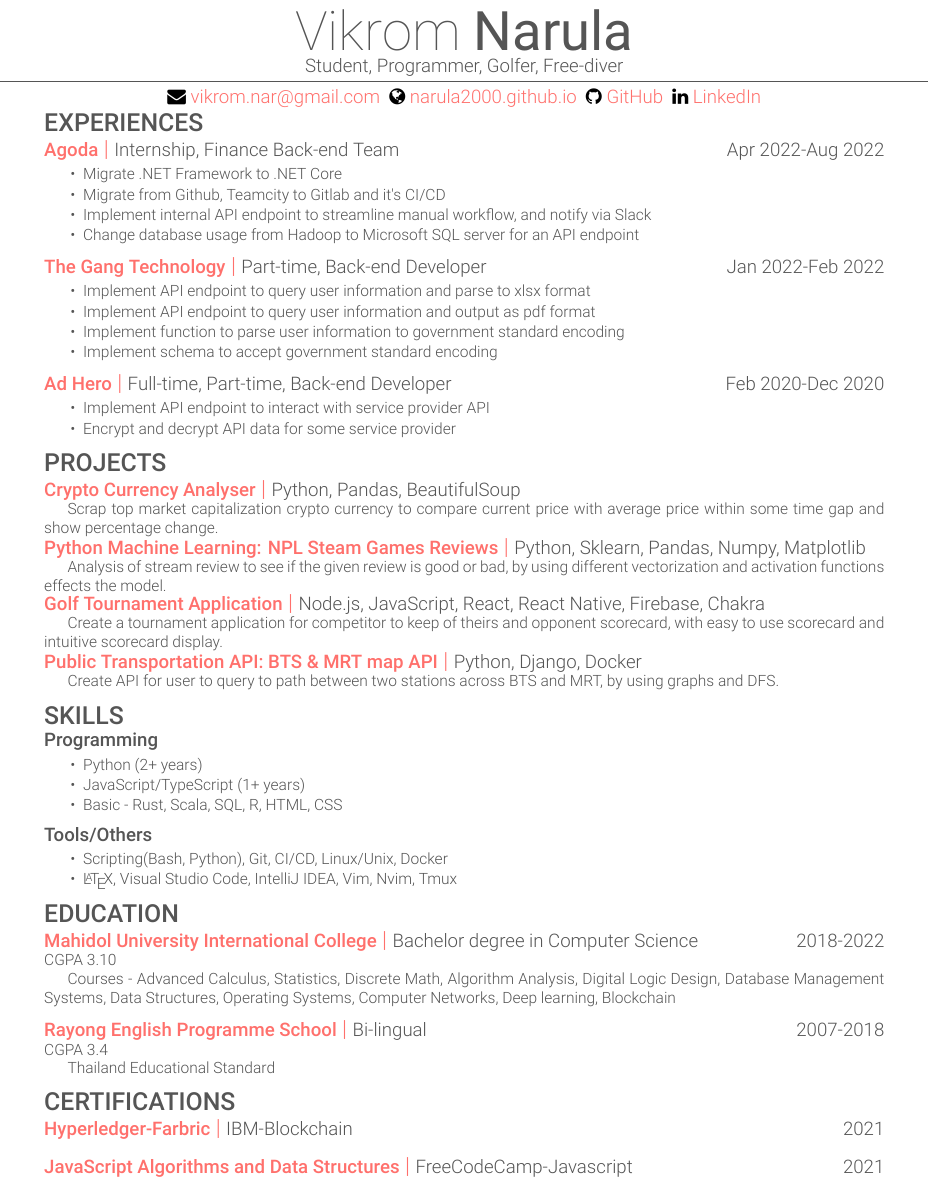
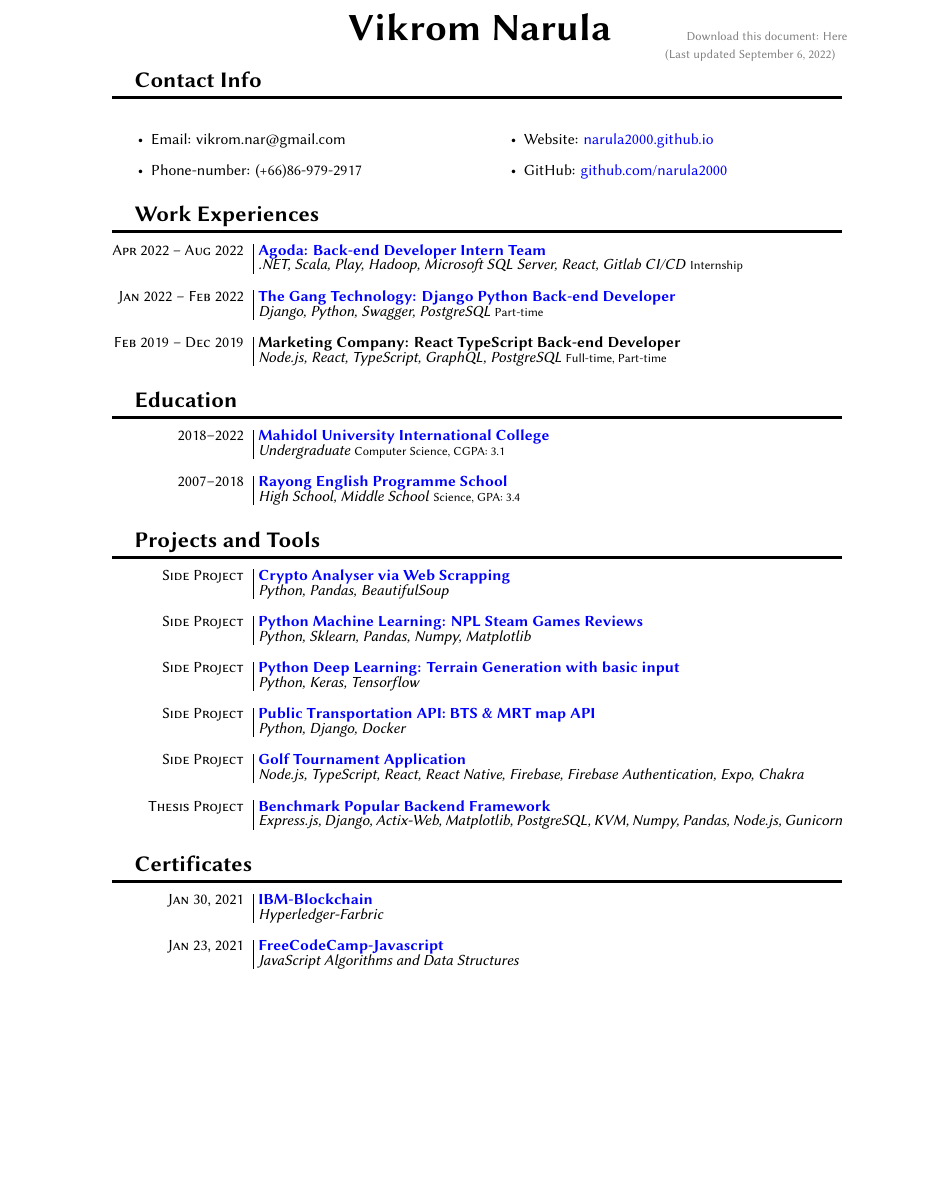
Before and after one commit to narula2000/old-resume, a LaTeX document (index.tex): part of the page, cut at the place of the change, the shorter picture padded with empty space. Compiled offline with XeLaTeX.

Commit message:
Revert "Change Resume format"
This reverts commit 75f56ee57c471d88192058e6551b22ff97b64085.

```diff
--- a/index.tex
+++ b/index.tex
@@ -4,10 +17,3 @@
-\usepackage{fontspec}
+% Remove Page number
+\pagenumbering{gobble}
 
-\title{Vikrom's CV}
-\fullname{Vikrom}{Narula}{}
-\cvtitle{Student, Programmer, Golfer, Free-diver}
-\website{https://narula2000.github.io}{narula2000.github.io}
-\email{vikrom.nar@gmail.com}
-\github{https://github.com/narula2000}{GitHub}
-\linkedin{https://www.linkedin.com/in/vikrom-narula-36aa33184}{LinkedIn}
-\currentdate{\today}
@@ -13,0 +34,9 @@
+        \par{\centering{\Huge  \bfseries{\theauthor}}\par}
+    \end{minipage}
+    \begin{minipage}[t]{.25\textwidth}{
+        \footnotesize\hfill{}\color{gray}
+        \hfill{}Download this document:
+        \href[gray]{https://raw.githubusercontent.com/narula2000/Resume/main/cv.pdf}{Here}
+        \hfill{}(Last updated \thedate)
+    }
+    \end{minipage}
@@ -14,92 +71,87 @@
 
 \begin{document}
-\section{Experiences}
-\combosection{\href{https://www.agoda.com/}{Agoda}}{Internship, Finance Back-end Team}{Apr 2022-Aug 2022}{
-  \begin{tightlist}
-    \item Migrate .NET Framework to .NET Core
-    \item Migrate from Github, Teamcity to Gitlab and it's CI/CD
-    \item Implement internal API endpoint to streamline manual workflow, and notify via Slack
-    \item Change database usage from Hadoop to Microsoft SQL server for an API endpoint
-  \end{tightlist}
-}
 
-\combosection{\href{https://thegang.tech/?lang=en}{The Gang Technology}}{Part-time, Back-end Developer}{Jan 2022-Feb 2022}{
-  \begin{tightlist}
-    \item Implement API endpoint to query user information and parse to xlsx format
-    \item Implement API endpoint to query user information and output as pdf format
-    \item Implement function to parse user information to government standard encoding
-    \item Implement schema to accept government standard encoding
-  \end{tightlist}
-}
+\maketitle
 
-\combosection{\href{https://adhero.co.th}{Ad Hero}}{Full-time, Part-time, Back-end Developer}{Feb 2020-Dec 2020}{
-  \begin{tightlist}
-    \item Implement API endpoint to interact with service provider API
-    \item Encrypt and decrypt API data for some service provider
-  \end{tightlist}
-}
+\section{Contact Info}
+\begin{multicols}{2}
+  \begin{itemize}
+    \item Email: vikrom.nar@gmail.com
+    \item Phone-number: (+66)86-979-2917
+    \item Website: \href{https://narula2000.github.io/}{narula2000.github.io}
+    \item GitHub: \href{https://github.com/narula2000}{github.com/narula2000}
+  \end{itemize}
+\end{multicols}
 
-\section{Projects}
-\combosection{\href{https://github.com/narula2000/crypto-watcher}{Crypto Currency Analyser}}
-  {Python, Pandas, BeautifulSoup}{}{
-  \indent Scrap top market capitalization crypto currency to compare current price
-  with average price within some time gap and show percentage change.
-}
+\section{Work Experiences}
 
-\combosection{\href{https://github.com/narula2000/SteamReviewAnalysisMLProject.git}{Python Machine Learning: NPL Steam Games Reviews}}
-  {Python, Sklearn, Pandas, Numpy, Matplotlib}{}{
-  \indent Analysis of stream review to see if the given review is good or bad,
-  by using different vectorization and activation functions effects the model.
-}
+\entry{Apr 2022 -- Aug 2022}
+  {\href{https://www.agoda.com/}{Agoda: Back-end Developer Intern Team}}
+  {.NET, Scala, Play, Hadoop, Microsoft SQL Server, React, Gitlab CI/CD}
+  {Internship}
 
-\combosection{\href{https://github.com/narula2000/GolfTournament-Webapp}{Golf Tournament Application}}
-  {Node.js, JavaScript, React, React Native, Firebase, Chakra}{}{
-  \indent Create a tournament application for competitor to keep of theirs and
-  opponent scorecard, with easy to use scorecard and intuitive scorecard display.
-}
 
-\combosection{\href{https://github.com/narula2000/BTS-MRT-Transportation-API}{Public Transportation API: BTS \& MRT map API}}
-  {Python, Django, Docker}{}{
-  \indent Create API for user to query to path between two stations across BTS
-  and MRT, by using graphs and DFS.
-}
+\entry{Jan 2022 -- Feb 2022}
+  {\href{https://thegang.tech/?lang=en}{The Gang Technology: Django Python Back-end Developer}}
+  {Django, Python, Swagger, PostgreSQL}
+  {Part-time}
 
-\vspace{\topsep}
-\section{Skills}
-\combosection{Programming}{}{}{
-  \begin{tightlist}
-    \item Python (2+ years)
-    \item JavaScript/TypeScript (1+ years)
-    \item Basic - Rust, Scala, SQL, R, HTML, CSS
-  \end{tightlist}
-}
 
-\combosection{Tools/Others}{}{}{
-  \begin{tightlist}
-    \item Scripting(Bash, Python), Git, CI/CD, Linux/Unix, Docker
-    \item \LaTeX, Visual Studio Code, IntelliJ IDEA, Vim, Nvim, Tmux
-  \end{tightlist}
-}
+\entry{Feb 2019 -- Dec 2019}
+  {Marketing Company: React TypeScript Back-end Developer}
+  {Node.js, React, TypeScript, GraphQL, PostgreSQL}
+  {Full-time, Part-time}
 
 \section{Education}
-\combosection{\href{https://muic.mahidol.ac.th/eng}{Mahidol University International College}}{Bachelor degree in Computer Science }{2018-2022}{CGPA 3.10
 
-  \ifextended
-    Courses - Advanced Calculus, Statistics, Discrete Math, Algorithm Analysis, Digital Logic Design, Database Management Systems, Data Structures, Operating Systems, Computer Networks, Deep learning, Blockchain
-  \else
-  \fi
-  }
+\entry{2018--2022}
+  {\href{https://muic.mahidol.ac.th/eng}{Mahidol University International College}}
+  {Undergraduate}
+  {Computer Science, CGPA: 3.1}
 
-\vspace{\topsep}
-\combosection{\href{https://www.repsbanchang.com}{Rayong English Programme School}}{Bi-lingual}{2007-2018}{CGPA 3.4
+\entry{2007--2018}
+  {\href{https://www.repsbanchang.com}{Rayong English Programme School}}
+  {High School, Middle School}
+  {Science, GPA: 3.4}
 
-    Thailand Educational Standard
-}
+\section{Projects and Tools}
 
-\vspace{\topsep}
-\section{Certifications}
-\combosection{\href{https://courses.cognitiveclass.ai/certificates/2552ddac4a7b442ba08a882913fde68e}{Hyperledger-Farbric}}{IBM-Blockchain}{2021}{}
+\entry{Side Project}
+  {\href{https://github.com/narula2000/crypto-watcher}{Crypto Analyser via Web Scrapping}}
+  {Python, Pandas, BeautifulSoup}
 
-\combosection{\href{https://freecodecamp.org/certification/fccfd875aea-9c57-4c5d-a3c3-541bdb54fdb7/javascript-algorithms-and-data-structures}{JavaScript Algorithms and Data Structures}}{FreeCodeCamp-Javascript}{2021}{}
 
-\combosection{\href{https://www.coursera.org/account/accomplishments/specialization/certificate/KPATQ89DEUJC}{Deep Learning Specialization}}{Coursera-DeepLearning}{2020}{}
+\entry{Side Project}
+  {\href{https://github.com/narula2000/SteamReviewAnalysisMLProject.git}{Python Machine Learning: NPL Steam Games Reviews}}
+  {Python, Sklearn, Pandas, Numpy, Matplotlib}
+
+
+\entry{Side Project}
+  {\href{https://www.kaggle.com/vikromnarula/pix2pix}{Python Deep Learning: Terrain Generation with basic input}}
+  {Python, Keras, Tensorflow}
+
+
+\entry{Side Project}
+  {\href{https://github.com/narula2000/BTS-MRT-Transportation-API}{Public Transportation API: BTS \& MRT map API}}
+  {Python, Django, Docker}
+
+
+\entry{Side Project}
+  {\href{https://github.com/narula2000/BTS-MRT-Transportation-API}{Golf Tournament Application}}
+  {Node.js, TypeScript, React, React Native, Firebase, Firebase Authentication, Expo, Chakra}
+
+
+\entry{Thesis Project}
+  {\href{https://github.com/narula2000/thesis-project}{Benchmark Popular Backend Framework}}
+  {Express.js, Django, Actix-Web, Matplotlib, PostgreSQL, KVM, Numpy, Pandas, Node.js, Gunicorn}
+
+\section{Certificates}
+
+\entry{Jan 30, 2021}
+  {\href{https://courses.cognitiveclass.ai/certificates/2552ddac4a7b442ba08a882913fde68e}{IBM-Blockchain}}
+  {Hyperledger-Farbric}
+
+
+\entry{Jan 23, 2021}
+  {\href{https://freecodecamp.org/certification/fccfd875aea-9c57-4c5d-a3c3-541bdb54fdb7/javascript-algorithms-and-data-structures}{FreeCodeCamp-Javascript}}
+  {JavaScript Algorithms and Data Structures}
```
Also changed, not shown: comcv.cls (deleted, +0 -227 lines), Makefile, README.md (deleted), cv.pdf (added), fonts/LICENSE.txt (deleted), fonts/Roboto-Black.ttf (deleted), fonts/Roboto-BlackItalic.ttf (deleted), fonts/Roboto-Bold.ttf (deleted), fonts/Roboto-BoldItalic.ttf (deleted), fonts/Roboto-Italic.ttf (deleted), fonts/Roboto-Light.ttf (deleted), fonts/Roboto-LightItalic.ttf (deleted), fonts/Roboto-Medium.ttf (deleted), fonts/Roboto-MediumItalic.ttf (deleted), 5 more files.
